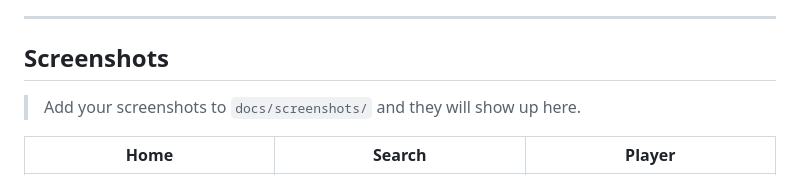
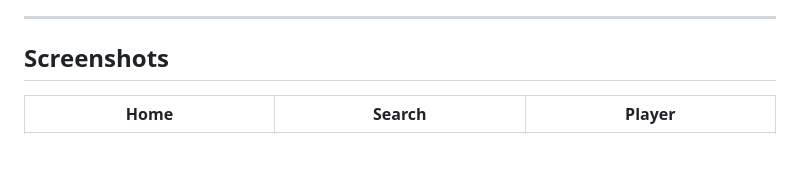
Before and after one commit to xmokecursed/xtify, a Markdown page: README.md, the part around the change. Drawn GitHub-style; blank space fills up the shorter version.

```diff
--- a/README.md
+++ b/README.md
@@ -13,8 +13,6 @@
 ---
 
 ## Screenshots
-
-> Add your screenshots to `docs/screenshots/` and they will show up here.
 
 | Home | Search | Player |
 | :---: | :---: | :---: |
```
